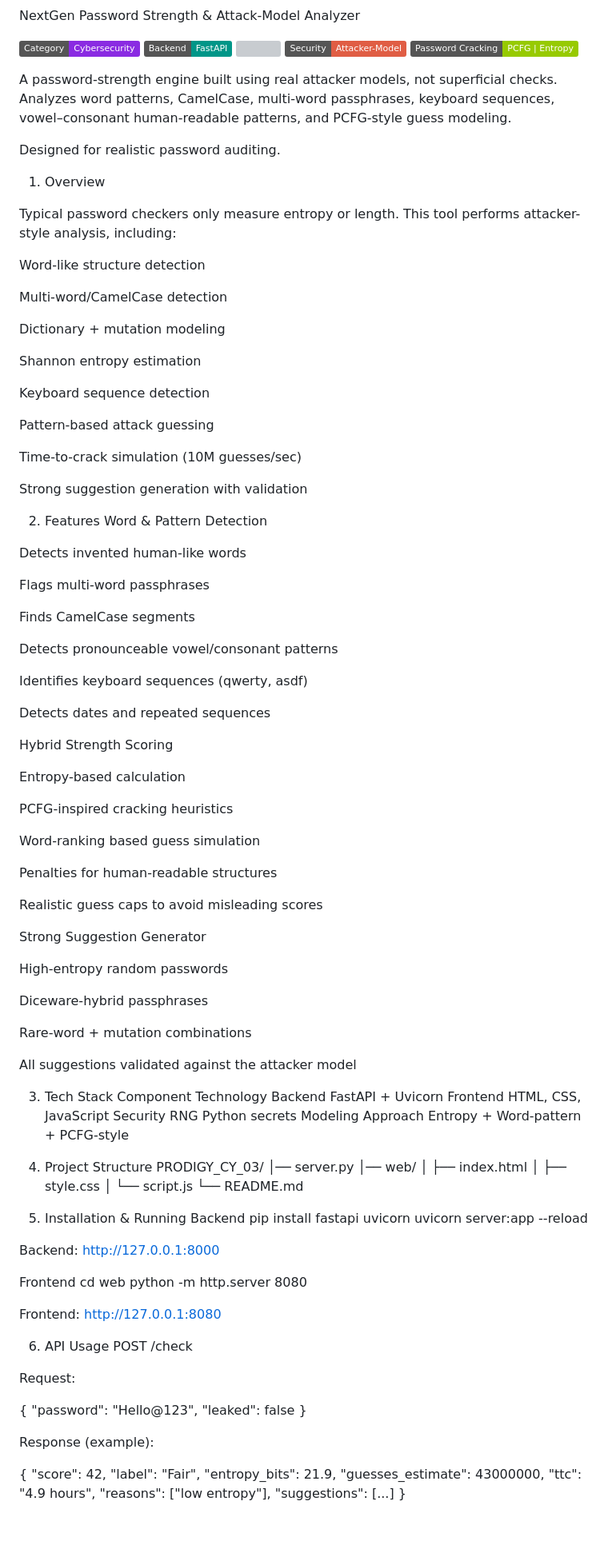
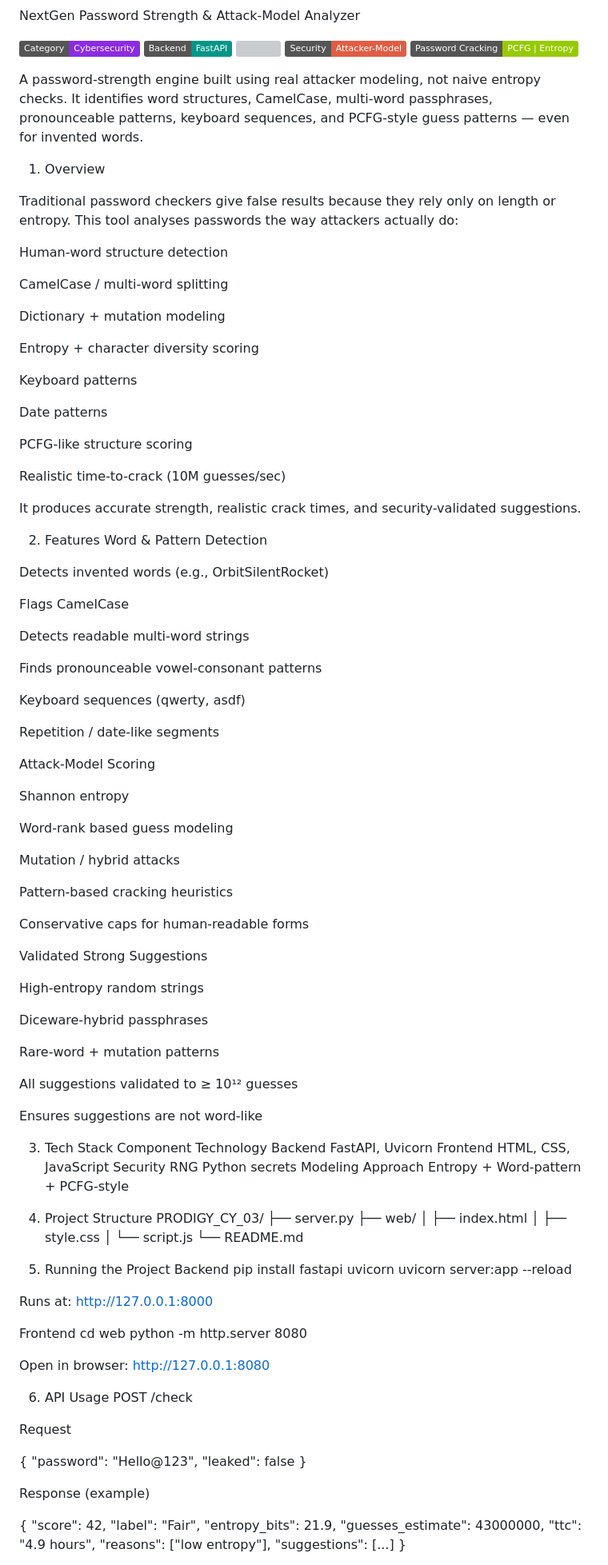
Before and after one commit to NoorHafsa17/PRODIGY_CS_03, a Markdown page: PRODIGY_CY_03/README.md, the part around one of its changes. Shown at 80% size. GitHub-like rendering; badges without logos; blank space fills up the shorter version; grey boxes are pictures that could not be loaded.

Commit message:
Revise README for improved clarity and details
Updated README to enhance clarity and detail about the password strength engine and its features.

```diff
--- a/PRODIGY_CY_03/README.md
+++ b/PRODIGY_CY_03/README.md
@@ -1,104 +1,108 @@
 NextGen Password Strength & Attack-Model Analyzer
 <p> <img src="https://img.shields.io/badge/Category-Cybersecurity-blueviolet"> <img src="https://img.shields.io/badge/Backend-FastAPI-009688"> <img src="https://img.shields.io/badge/Frontend-HTML%2FJS-blue"> <img src="https://img.shields.io/badge/Security-Attacker--Model-critical"> <img src="https://img.shields.io/badge/Password%20Cracking-PCFG%20%7C%20Entropy-green"> </p>
 
-A password-strength engine built using real attacker models, not superficial checks.
-Analyzes word patterns, CamelCase, multi-word passphrases, keyboard sequences,
-vowel–consonant human-readable patterns, and PCFG-style guess modeling.
-
-Designed for realistic password auditing.
+A password-strength engine built using real attacker modeling, not naive entropy checks.
+It identifies word structures, CamelCase, multi-word passphrases, pronounceable patterns,
+keyboard sequences, and PCFG-style guess patterns — even for invented words.
 
 1. Overview
 
-Typical password checkers only measure entropy or length.
-This tool performs attacker-style analysis, including:
+Traditional password checkers give false results because they rely only on length or entropy.
+This tool analyses passwords the way attackers actually do:
 
-Word-like structure detection
+Human-word structure detection
 
-Multi-word/CamelCase detection
+CamelCase / multi-word splitting
 
 Dictionary + mutation modeling
 
-Shannon entropy estimation
+Entropy + character diversity scoring
 
-Keyboard sequence detection
+Keyboard patterns
 
-Pattern-based attack guessing
+Date patterns
 
-Time-to-crack simulation (10M guesses/sec)
+PCFG-like structure scoring
 
-Strong suggestion generation with validation
+Realistic time-to-crack (10M guesses/sec)
+
+It produces accurate strength, realistic crack times, and security-validated suggestions.
 
 2. Features
 Word & Pattern Detection
 
-Detects invented human-like words
+Detects invented words (e.g., OrbitSilentRocket)
 
-Flags multi-word passphrases
+Flags CamelCase
 
-Finds CamelCase segments
+Detects readable multi-word strings
 
-Detects pronounceable vowel/consonant patterns
+Finds pronounceable vowel-consonant patterns
 
-Identifies keyboard sequences (qwerty, asdf)
+Keyboard sequences (qwerty, asdf)
 
-Detects dates and repeated sequences
+Repetition / date-like segments
 
-Hybrid Strength Scoring
+Attack-Model Scoring
 
-Entropy-based calculation
+Shannon entropy
 
-PCFG-inspired cracking heuristics
+Word-rank based guess modeling
 
-Word-ranking based guess simulation
+Mutation / hybrid attacks
 
-Penalties for human-readable structures
+Pattern-based cracking heuristics
 
-Realistic guess caps to avoid misleading scores
+Conservative caps for human-readable forms
 
-Strong Suggestion Generator
+Validated Strong Suggestions
 
-High-entropy random passwords
+High-entropy random strings
 
 Diceware-hybrid passphrases
 
-Rare-word + mutation combinations
+Rare-word + mutation patterns
 
-All suggestions validated against the attacker model
+All suggestions validated to ≥ 10¹² guesses
+
+Ensures suggestions are not word-like
 
 3. Tech Stack
 Component	Technology
-Backend	FastAPI + Uvicorn
+Backend	FastAPI, Uvicorn
 Frontend	HTML, CSS, JavaScript
 Security RNG	Python secrets
 Modeling Approach	Entropy + Word-pattern + PCFG-style
 4. Project Structure
 PRODIGY_CY_03/
-│── server.py
-│── web/
-│     ├── index.html
-│     ├── style.css
-│     └── script.js
+├── server.py
+├── web/
+│   ├── index.html
+│   ├── style.css
+│   └── script.js
 └── README.md
 
-5. Installation & Running
+5. Running the Project
 Backend
 pip install fastapi uvicorn
 uvicorn server:app --reload
 
 
-Backend: http://127.0.0.1:8000
+Runs at:
+http://127.0.0.1:8000
 
 Frontend
 cd web
 python -m http.server 8080
 
 
-Frontend: http://127.0.0.1:8080
+Open in browser:
+http://127.0.0.1:8080
 
 6. API Usage
 POST /check
 
-Request:
+Request
 
 {
   "password": "Hello@123",
@@ -106,7 +110,7 @@ Request:
 }
 
 
-Response (example):
+Response (example)
 
 {
   "score": 42,
```
Also changed, not shown: other parts of PRODIGY_CY_03/README.md (+14 -14 lines).
